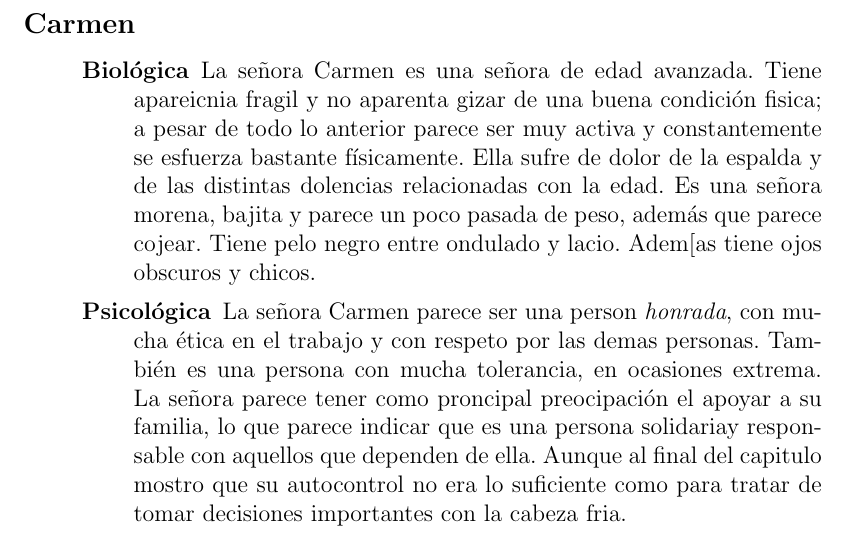
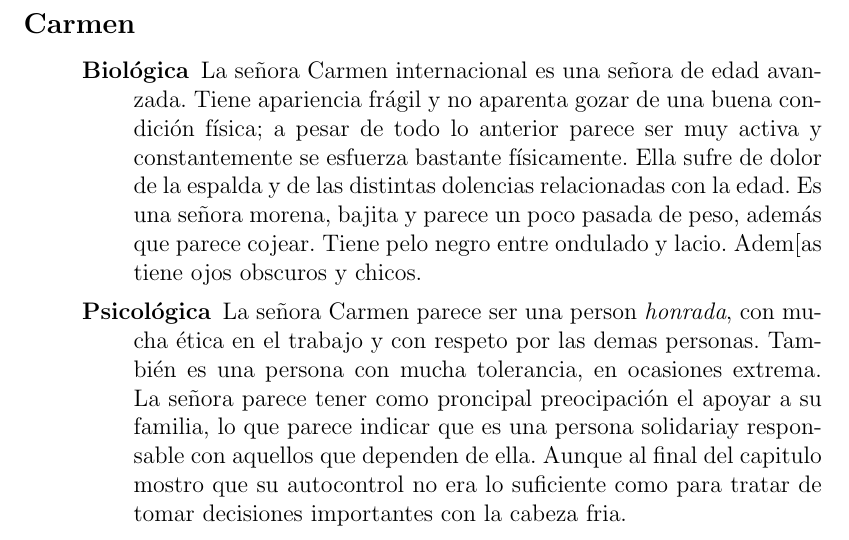
Before and after one commit to BenchHPZ/UnADM-Biotecnologia, a LaTeX document (B2-1/BDHU/Actividades/BDHU_U2_A1_BERC.tex): part of page 2 of 4, cut so that both start at the same text. Compiled offline with pdfLaTeX.

Commit message:
Actividad BDHU

```diff
--- a/B2-1/BDHU/Actividades/BDHU_U2_A1_BERC.tex
+++ b/B2-1/BDHU/Actividades/BDHU_U2_A1_BERC.tex
@@ -68,9 +68,9 @@
 \subsection*{Carmen}
 
 	\begin{quote}\begin{description}
-		\item [Biol\'ogica] La se\~nora Carmen es una se\~nora de edad avanzada. Tiene apareicnia fragil y no aparenta gizar de una buena condici\'on fisica; a pesar de todo lo anterior parece ser muy activa y constantemente se esfuerza bastante f\'isicamente. Ella sufre de dolor de la espalda y de las distintas dolencias relacionadas con la edad. Es una se\~nora morena, bajita y parece un poco pasada de peso, adem\'as que parece cojear. Tiene pelo negro entre ondulado y lacio. Adem[as tiene ojos obscuros y chicos.
+		\item [Biol\'ogica] La se\~nora Carmen internacional  es una se\~nora de edad avanzada. Tiene apariencia  fr\'agil y no aparenta gozar  de una buena condici\'on física; a pesar de todo lo anterior parece ser muy activa y constantemente se esfuerza bastante f\'isicamente. Ella sufre de dolor de la espalda y de las distintas dolencias relacionadas con la edad. Es una se\~nora morena, bajita y parece un poco pasada de peso, adem\'as que parece cojear. Tiene pelo negro entre ondulado y lacio. Adem[as tiene ojos obscuros y chicos.
 		\item [Psicol\'ogica] La se\~nora Carmen parece ser una person \textit{honrada}, con mucha \'etica en el trabajo y con respeto por las demas personas. Tambi\'en es una persona con mucha tolerancia, en ocasiones extrema. La se\~nora parece tener como proncipal preocipaci\'on el apoyar a su familia, lo que parece indicar que es una persona solidariay responsable con aquellos que dependen de ella. Aunque al final del capitulo mostro que su autocontrol no era lo suficiente como para tratar de tomar decisiones importantes con la cabeza fria.
-		\item [Social] La se\~nora Carmen se comoprta de manera cordialmente con todos, se interesa por el bienestar de todas las personas que la rodean; aunqe no todas ellas sean tambi\'en cordiales con ella como la se\~nora Susana. Adem\'as de esto, parece ser, que la principal motivaci\'on para hacer cosas en su vida es procurar el bienestar de su famila; eso se demuestra al tratar de apoyar a su hijo para dejar el alcohl y que la principal raz\'on por la cual \textit{soporta} a la se\`nora Susana es porque quiere que su familia tenga dinero para comer.
+		\item [Social] La se\~nora Carmen se comoprta de manera cordialmente con todos, se interesa por el bienestar de todas las personas que la rodean; aunqe no todas ellas sean también cordiales con ella como la se\~nora Susana. Adem\'as de esto, parece ser, que la principal motivaci\'on para hacer cosas en su vida es procurar el bienestar de su famila; eso se demuestra al tratar de apoyar a su hijo para dejar el alcohl y que la principal raz\'on por la cual \textit{soporta} a la se\`nora Susana es porque quiere que su familia tenga dinero para comer.
 	\end{description}\end{quote}
 
 
```
Also changed, not shown: B2-1/BDHU/Actividades/BDHU_U2_A1_BERC.pdf.
